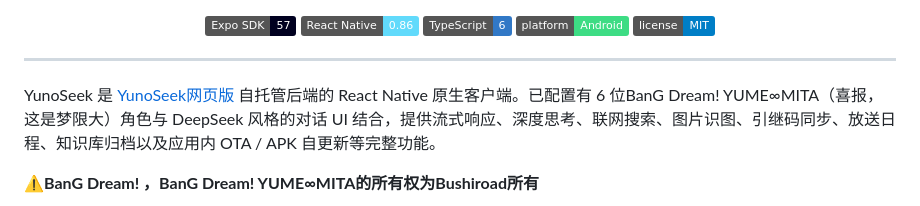
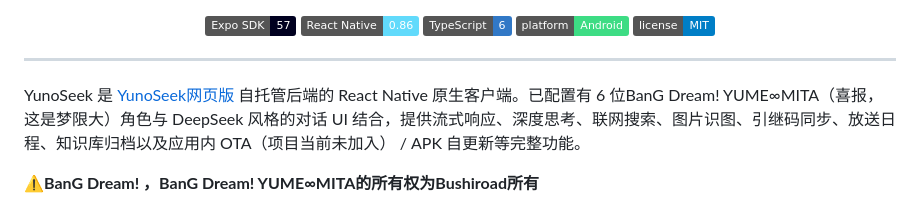
Before and after one commit to KasumiAmi/YunoSeekAPP, a Markdown page: README.md, the part around the change. Drawn GitHub-style; badges without logos.

```diff
--- a/README.md
+++ b/README.md
@@ -18,7 +18,7 @@
 
 ---
 
-YunoSeek 是 [YunoSeek网页版](https://yunoseek.ownbangdream.asia) 自托管后端的 React Native 原生客户端。已配置有 6 位BanG Dream! YUME∞MITA（喜报，这是梦限大）角色与 DeepSeek 风格的对话 UI 结合，提供流式响应、深度思考、联网搜索、图片识图、引继码同步、放送日程、知识库归档以及应用内 OTA / APK 自更新等完整功能。
+YunoSeek 是 [YunoSeek网页版](https://yunoseek.ownbangdream.asia) 自托管后端的 React Native 原生客户端。已配置有 6 位BanG Dream! YUME∞MITA（喜报，这是梦限大）角色与 DeepSeek 风格的对话 UI 结合，提供流式响应、深度思考、联网搜索、图片识图、引继码同步、放送日程、知识库归档以及应用内 OTA（项目当前未加入） / APK 自更新等完整功能。
 
 **⚠️BanG Dream! ，BanG Dream! YUME∞MITA的所有权为Bushiroad所有**
 <p align="center">
```
